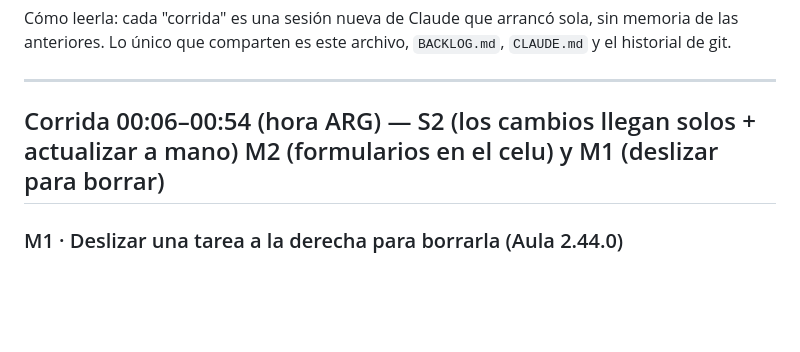
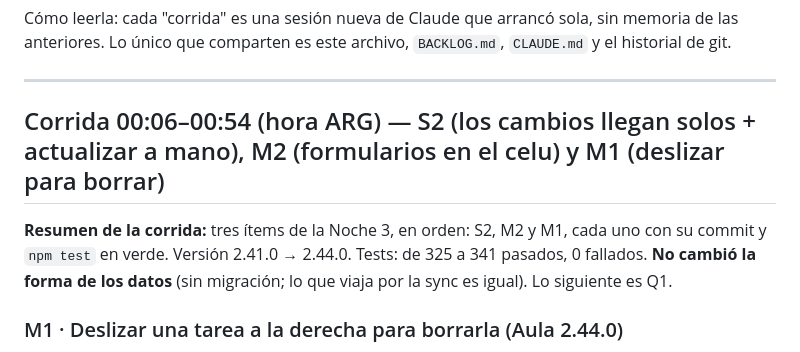
Before and after one commit to juanbautistaisaac7/aula-mi-programa, a Markdown page: docs/BITACORA.md, the part around the change. Drawn GitHub-style; blank space fills up the shorter version.

Commit message:
docs(bitacora): resumen de la corrida 00:06
Co-Authored-By: Claude Opus 5.5 <noreply@anthropic.com>
Claude-Session: https://claude.ai/code/session_01DVxqLuJXjVw4GW4MbjdvGY

```diff
--- a/docs/BITACORA.md
+++ b/docs/BITACORA.md
@@ -6,7 +6,9 @@ Cómo leerla: cada "corrida" es una sesión nueva de Claude que arrancó sola, s
 
 ---
 
-## Corrida 00:06–00:54 (hora ARG) — S2 (los cambios llegan solos + actualizar a mano) M2 (formularios en el celu) y M1 (deslizar para borrar)
+## Corrida 00:06–00:54 (hora ARG) — S2 (los cambios llegan solos + actualizar a mano), M2 (formularios en el celu) y M1 (deslizar para borrar)
+
+**Resumen de la corrida:** tres ítems de la Noche 3, en orden: S2, M2 y M1, cada uno con su commit y `npm test` en verde. Versión 2.41.0 → 2.44.0. Tests: de 325 a 341 pasados, 0 fallados. **No cambió la forma de los datos** (sin migración; lo que viaja por la sync es igual). Lo siguiente es Q1.
 
 ### M1 · Deslizar una tarea a la derecha para borrarla (Aula 2.44.0)
 
```
